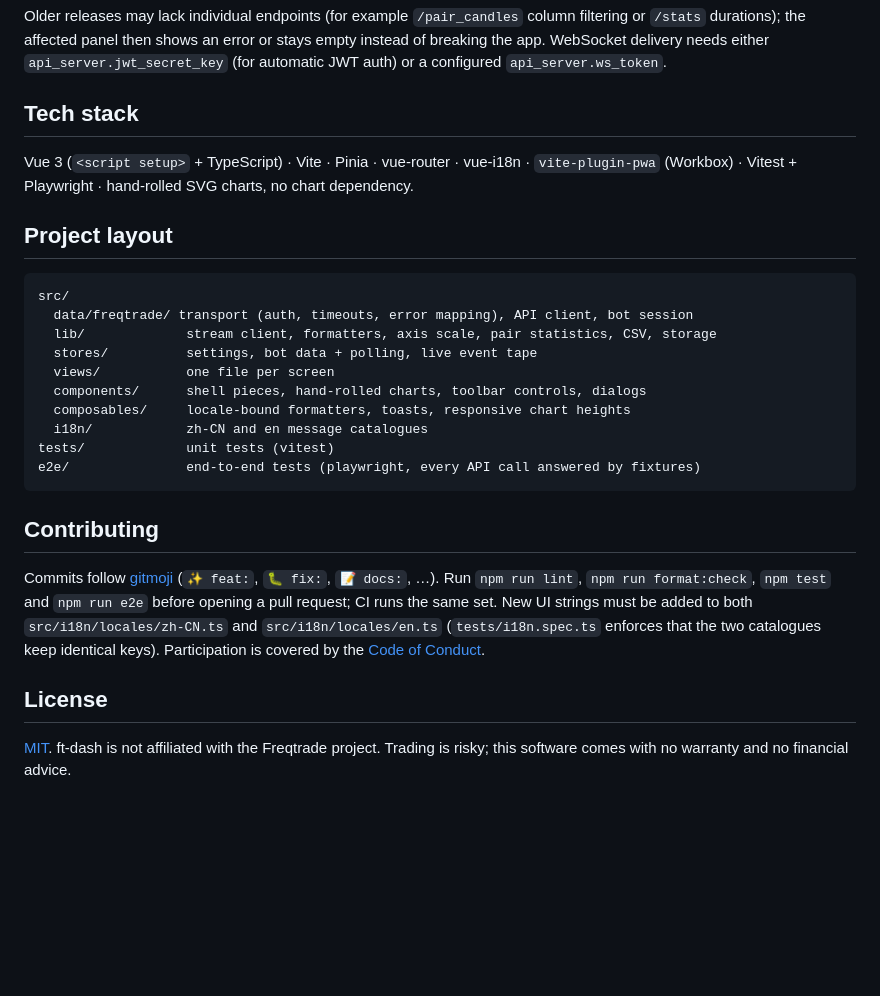
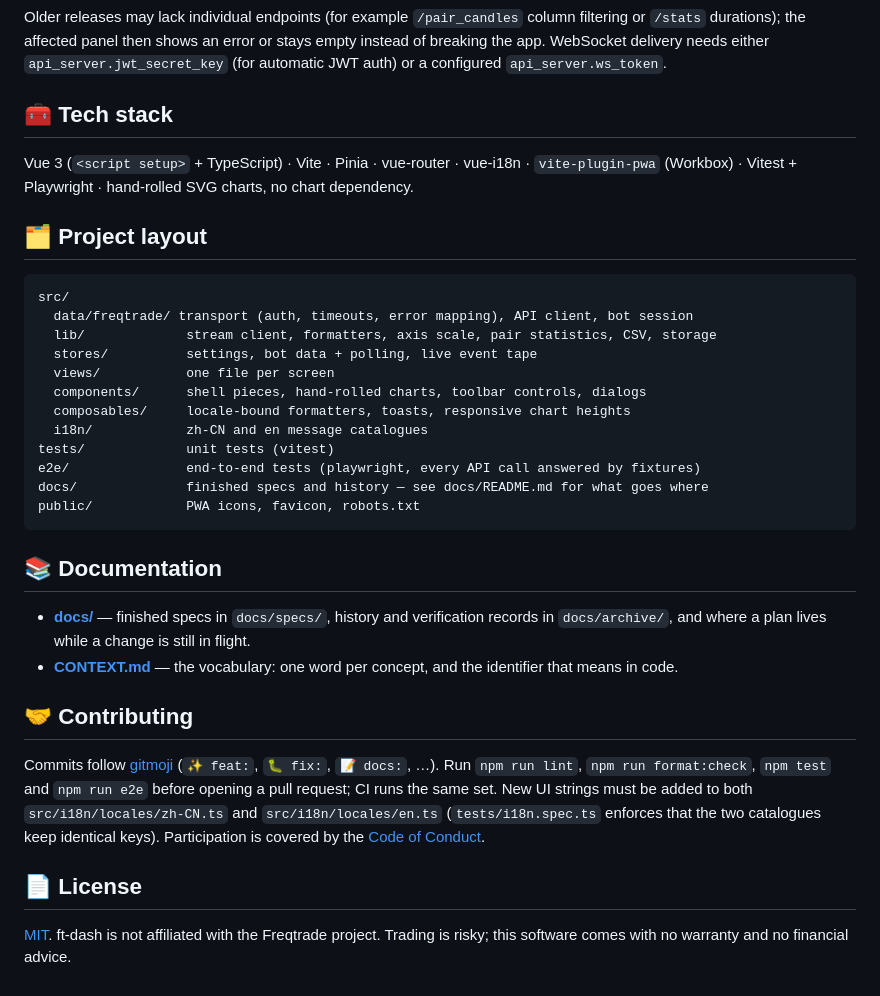
Before and after one commit to H-xiaoH/ft-dash, a Markdown page: README.md, the part around one of its changes. GitHub-like rendering; blank space fills up the shorter version.

````diff
--- a/README.md
+++ b/README.md
@@ -262,12 +283,12 @@ Older releases may lack individual endpoints (for example `/pair_candles` column
 breaking the app. WebSocket delivery needs either `api_server.jwt_secret_key` (for automatic
 JWT auth) or a configured `api_server.ws_token`.
 
-## Tech stack
+## 🧰 Tech stack
 
 Vue 3 (`<script setup>` + TypeScript) · Vite · Pinia · vue-router · vue-i18n ·
 `vite-plugin-pwa` (Workbox) · Vitest + Playwright · hand-rolled SVG charts, no chart dependency.
 
-## Project layout
+## 🗂️ Project layout
 
 ```
 src/
@@ -280,9 +301,18 @@ src/
   i18n/            zh-CN and en message catalogues
 tests/             unit tests (vitest)
 e2e/               end-to-end tests (playwright, every API call answered by fixtures)
+docs/              finished specs and history — see docs/README.md for what goes where
+public/            PWA icons, favicon, robots.txt
 ```
 
-## Contributing
+## 📚 Documentation
+
+- **[docs/](docs/README.md)** — finished specs in `docs/specs/`, history and verification records in
+  `docs/archive/`, and where a plan lives while a change is still in flight.
+- **[CONTEXT.md](CONTEXT.md)** — the vocabulary: one word per concept, and the identifier that
+  means in code.
+
+## 🤝 Contributing
 
 Commits follow [gitmoji](https://gitmoji.dev/) (`✨ feat:`, `🐛 fix:`, `📝 docs:`, …). Run
 `npm run lint`, `npm run format:check`, `npm test` and `npm run e2e` before opening a pull
@@ -291,7 +321,7 @@ request; CI runs the same set. New UI strings must be added to both
 two catalogues keep identical keys). Participation is covered by the
 [Code of Conduct](CODE_OF_CONDUCT.md).
 
-## License
+## 📄 License
 
 [MIT](LICENSE). ft-dash is not affiliated with the Freqtrade project. Trading is risky; this
 software comes with no warranty and no financial advice.
````
Also changed, not shown: other parts of README.md (+40 -19 lines), README.zh-CN.md (+52 -23 lines), docs/images/en/dashboard.png (added), docs/images/en/market.png (added), docs/images/en/trades-phone.png (added), docs/images/zh/dashboard.png (added), docs/images/zh/market.png (added), docs/images/zh/trades-phone.png (added), 1 other file.
